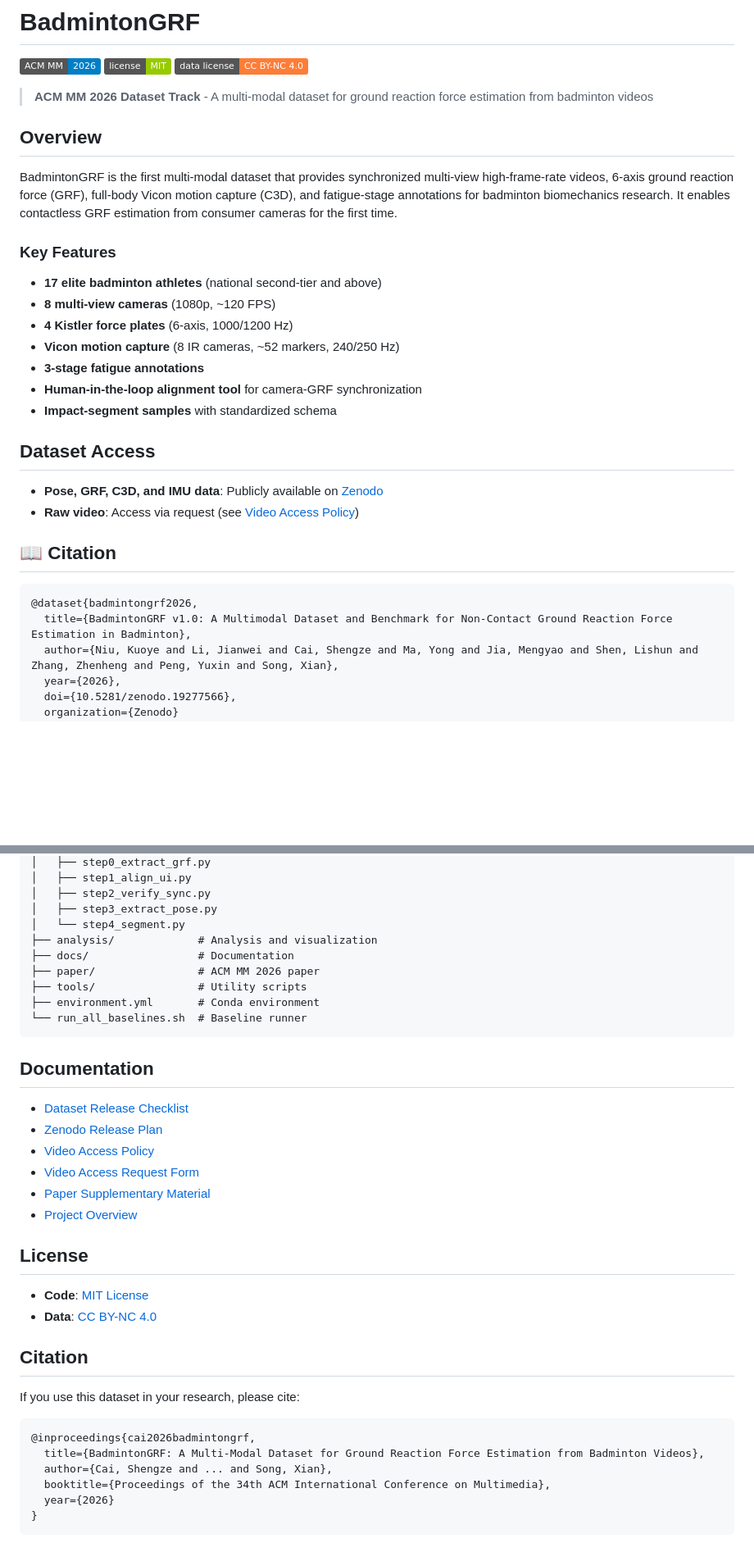
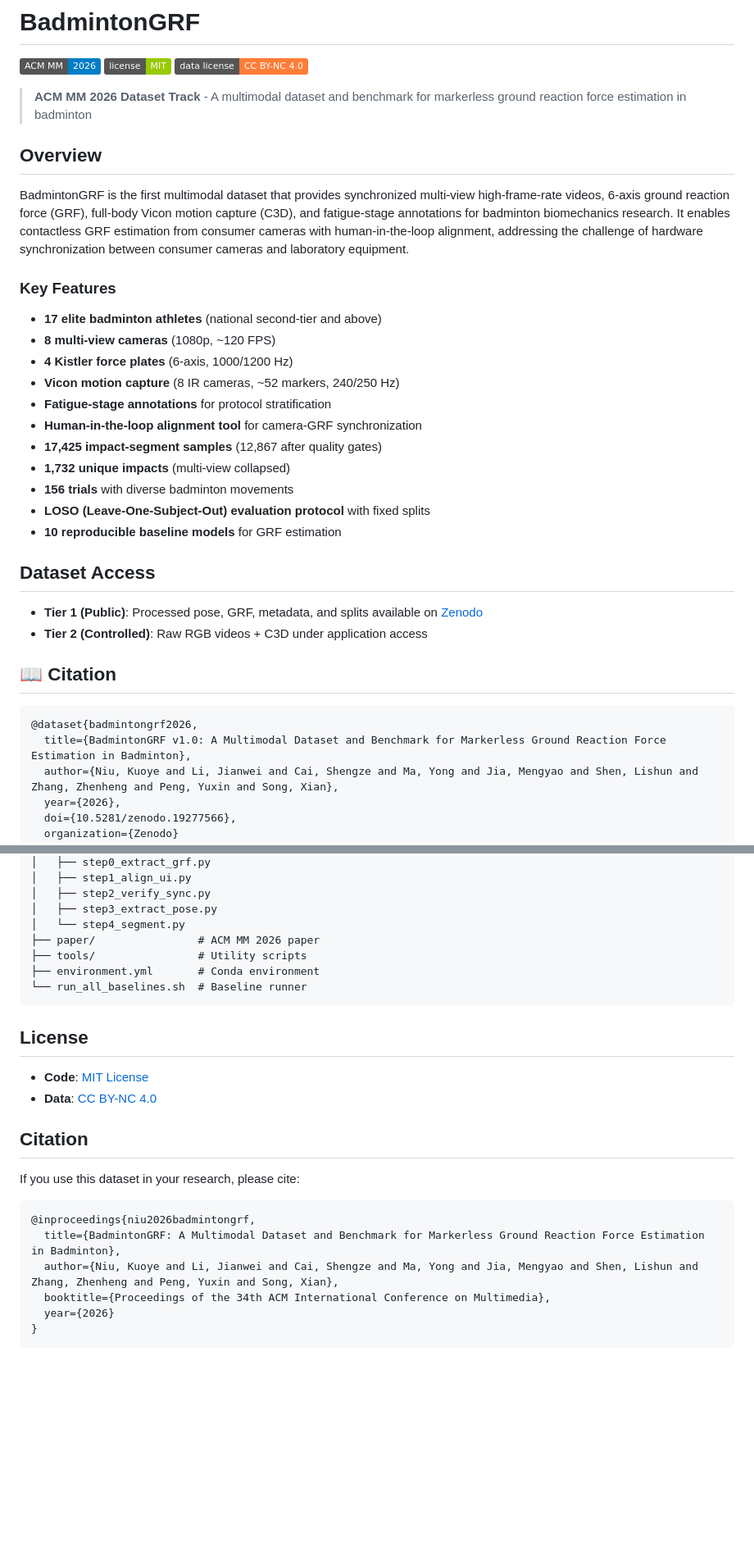
Before and after one commit to KenyaNiu/BadmintonGRF, a Markdown page: README.md, 2 parts joined by grey strips. Shown at 82% size. Drawn GitHub-style; badges without logos; blank space fills up the shorter version.

Commit message:
Optimize README.md with updated project information and remove docs references

````diff
--- a/README.md
+++ b/README.md
@@ -4,11 +4,11 @@
 [![License](https://img.shields.io/badge/license-MIT-green.svg)](LICENSE)
 [![Data License](https://img.shields.io/badge/data%20license-CC%20BY--NC%204.0-orange.svg)](LICENSE-DATA-CC-BY-NC-4.0.txt)
 
-> **ACM MM 2026 Dataset Track** - A multi-modal dataset for ground reaction force estimation from badminton videos
+> **ACM MM 2026 Dataset Track** - A multimodal dataset and benchmark for markerless ground reaction force estimation in badminton
 
 ## Overview
 
-BadmintonGRF is the first multi-modal dataset that provides synchronized multi-view high-frame-rate videos, 6-axis ground reaction force (GRF), full-body Vicon motion capture (C3D), and fatigue-stage annotations for badminton biomechanics research. It enables contactless GRF estimation from consumer cameras for the first time.
+BadmintonGRF is the first multimodal dataset that provides synchronized multi-view high-frame-rate videos, 6-axis ground reaction force (GRF), full-body Vicon motion capture (C3D), and fatigue-stage annotations for badminton biomechanics research. It enables contactless GRF estimation from consumer cameras with human-in-the-loop alignment, addressing the challenge of hardware synchronization between consumer cameras and laboratory equipment.
 
 ### Key Features
 
@@ -16,20 +16,24 @@ BadmintonGRF is the first multi-modal dataset that provides synchronized multi-v
 - **8 multi-view cameras** (1080p, ~120 FPS)
 - **4 Kistler force plates** (6-axis, 1000/1200 Hz)
 - **Vicon motion capture** (8 IR cameras, ~52 markers, 240/250 Hz)
-- **3-stage fatigue annotations**
+- **Fatigue-stage annotations** for protocol stratification
 - **Human-in-the-loop alignment tool** for camera-GRF synchronization
-- **Impact-segment samples** with standardized schema
+- **17,425 impact-segment samples** (12,867 after quality gates)
+- **1,732 unique impacts** (multi-view collapsed)
+- **156 trials** with diverse badminton movements
+- **LOSO (Leave-One-Subject-Out) evaluation protocol** with fixed splits
+- **10 reproducible baseline models** for GRF estimation
 
 ## Dataset Access
 
-- **Pose, GRF, C3D, and IMU data**: Publicly available on [Zenodo](https://doi.org/10.5281/zenodo.19277566)
-- **Raw video**: Access via request (see [Video Access Policy](docs/video_access_policy.md))
+- **Tier 1 (Public)**: Processed pose, GRF, metadata, and splits available on [Zenodo](https://doi.org/10.5281/zenodo.19277566)
+- **Tier 2 (Controlled)**: Raw RGB videos + C3D under application access
 
 ## 📖 Citation
 
 ```bibtex
 @dataset{badmintongrf2026,
-  title={BadmintonGRF v1.0: A Multimodal Dataset and Benchmark for Non-Contact Ground Reaction Force Estimation in Badminton},
+  title={BadmintonGRF v1.0: A Multimodal Dataset and Benchmark for Markerless Ground Reaction Force Estimation in Badminton},
   author={Niu, Kuoye and Li, Jianwei and Cai, Shengze and Ma, Yong and Jia, Mengyao and Shen, Lishun and Zhang, Zhenheng and Peng, Yuxin and Song, Xian},
   year={2026},
   doi={10.5281/zenodo.19277566},
@@ -89,22 +92,11 @@ BadmintonGRF/
 │   ├── step2_verify_sync.py
 │   ├── step3_extract_pose.py
 │   └── step4_segment.py
-├── analysis/             # Analysis and visualization
-├── docs/                 # Documentation
 ├── paper/                # ACM MM 2026 paper
 ├── tools/                # Utility scripts
 ├── environment.yml       # Conda environment
 └── run_all_baselines.sh  # Baseline runner
 ```
-
-## Documentation
-
-- [Dataset Release Checklist](docs/dataset_release_checklist.md)
-- [Zenodo Release Plan](docs/zenodo_release_plan.md)
-- [Video Access Policy](docs/video_access_policy.md)
-- [Video Access Request Form](docs/video_access_request_form.md)
-- [Paper Supplementary Material](docs/paper_supplementary.md)
-- [Project Overview](docs/project_overview_acmmm.md)
 
 ## License
 
@@ -116,9 +108,9 @@ BadmintonGRF/
 If you use this dataset in your research, please cite:
 
 ```bibtex
-@inproceedings{cai2026badmintongrf,
-  title={BadmintonGRF: A Multi-Modal Dataset for Ground Reaction Force Estimation from Badminton Videos},
-  author={Cai, Shengze and ... and Song, Xian},
+@inproceedings{niu2026badmintongrf,
+  title={BadmintonGRF: A Multimodal Dataset and Benchmark for Markerless Ground Reaction Force Estimation in Badminton},
+  author={Niu, Kuoye and Li, Jianwei and Cai, Shengze and Ma, Yong and Jia, Mengyao and Shen, Lishun and Zhang, Zhenheng and Peng, Yuxin and Song, Xian},
   booktitle={Proceedings of the 34th ACM International Conference on Multimedia},
   year={2026}
 }
````
Also changed, not shown: other parts of README.md (+0 -1 lines).
